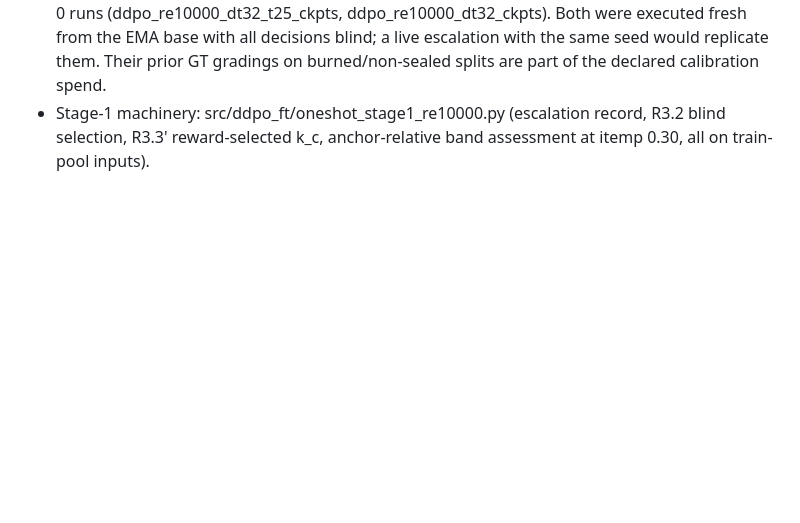
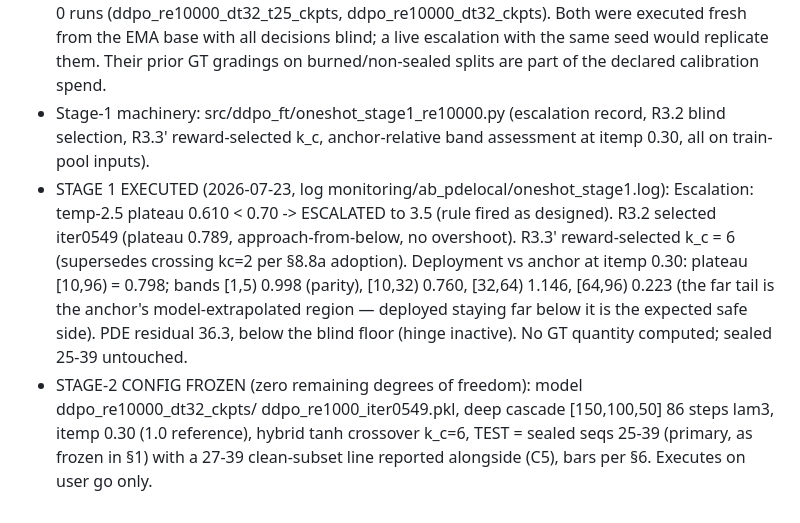
Before and after one commit to RomainHautier/ddpm-in-jax, a Markdown page: docs/frozen_protocol_confirmatory.md, the part around the change. Rendered like a GitHub page; blank space fills up the shorter version.

Commit message:
docs(ddpo): §8.10 Stage-1 executed (anchor-only GO: escalation fired, plateau 0.798, kc=6); Stage-2 config frozen, awaits user go
Co-Authored-By: Claude Fable 5 <noreply@anthropic.com>

```diff
--- a/docs/frozen_protocol_confirmatory.md
+++ b/docs/frozen_protocol_confirmatory.md
@@ -346,3 +346,15 @@ C5. SEQUENCE NON-INDEPENDENCE (discovered 2026-07-23 during report prep): the 40
 - Stage-1 machinery: src/ddpo_ft/oneshot_stage1_re10000.py (escalation record, R3.2 blind
   selection, R3.3' reward-selected k_c, anchor-relative band assessment at itemp 0.30, all on
   train-pool inputs).
+- STAGE 1 EXECUTED (2026-07-23, log monitoring/ab_pdelocal/oneshot_stage1.log):
+    Escalation: temp-2.5 plateau 0.610 < 0.70 -> ESCALATED to 3.5 (rule fired as designed).
+    R3.2 selected iter0549 (plateau 0.789, approach-from-below, no overshoot).
+    R3.3' reward-selected k_c = 6 (supersedes crossing kc=2 per §8.8a adoption).
+    Deployment vs anchor at itemp 0.30: plateau [10,96) = 0.798; bands [1,5) 0.998 (parity),
+    [10,32) 0.760, [32,64) 1.146, [64,96) 0.223 (the far tail is the anchor's model-extrapolated
+    region — deployed staying far below it is the expected safe side). PDE residual 36.3, below
+    the blind floor (hinge inactive). No GT quantity computed; sealed 25-39 untouched.
+- STAGE-2 CONFIG FROZEN (zero remaining degrees of freedom): model ddpo_re10000_dt32_ckpts/
+    ddpo_re1000_iter0549.pkl, deep cascade [150,100,50] 86 steps lam3, itemp 0.30 (1.0 reference),
+    hybrid tanh crossover k_c=6, TEST = sealed seqs 25-39 (primary, as frozen in §1) with a
+    27-39 clean-subset line reported alongside (C5), bars per §6. Executes on user go only.
```
Also changed, not shown: docs/ddpo_backlog.md (+6 -0 lines).
